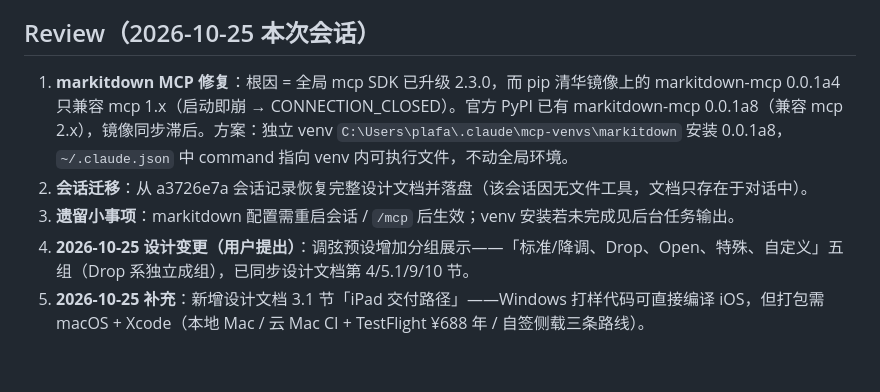
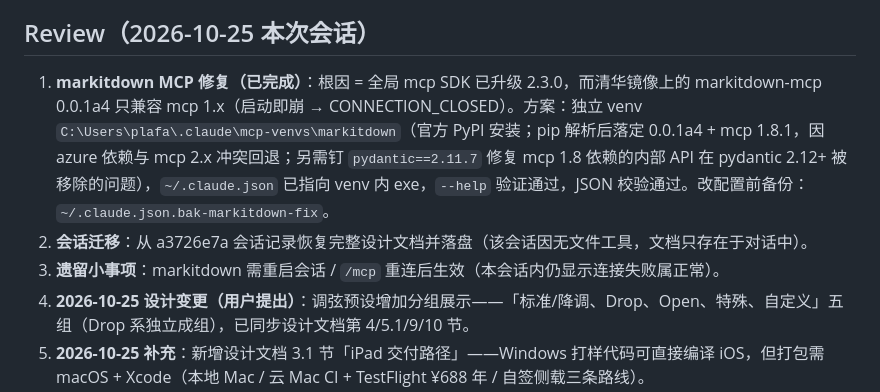
Before and after one commit to plafaithing/GuitarBar, a Markdown page: tasks/todo.md, the part around the change. GitHub-like rendering; blank space fills up the shorter version.

Commit message:
docs: markitdown MCP 修复完成记录

```diff
--- a/tasks/todo.md
+++ b/tasks/todo.md
@@ -18,9 +18,9 @@
 
 ## Review（2026-10-25 本次会话）
 
-1. **markitdown MCP 修复**：根因 = 全局 mcp SDK 已升级 2.3.0，而 pip 清华镜像上的 markitdown-mcp 0.0.1a4 只兼容 mcp 1.x（启动即崩 → CONNECTION_CLOSED）。官方 PyPI 已有 markitdown-mcp 0.0.1a8（兼容 mcp 2.x），镜像同步滞后。方案：独立 venv `C:\Users\plafa\.claude\mcp-venvs\markitdown` 安装 0.0.1a8，`~/.claude.json` 中 command 指向 venv 内可执行文件，不动全局环境。
+1. **markitdown MCP 修复（已完成）**：根因 = 全局 mcp SDK 已升级 2.3.0，而清华镜像上的 markitdown-mcp 0.0.1a4 只兼容 mcp 1.x（启动即崩 → CONNECTION_CLOSED）。方案：独立 venv `C:\Users\plafa\.claude\mcp-venvs\markitdown`（官方 PyPI 安装；pip 解析后落定 0.0.1a4 + mcp 1.8.1，因 azure 依赖与 mcp 2.x 冲突回退；另需钉 `pydantic==2.11.7` 修复 mcp 1.8 依赖的内部 API 在 pydantic 2.12+ 被移除的问题），`~/.claude.json` 已指向 venv 内 exe，`--help` 验证通过，JSON 校验通过。改配置前备份：`~/.claude.json.bak-markitdown-fix`。
 2. **会话迁移**：从 a3726e7a 会话记录恢复完整设计文档并落盘（该会话因无文件工具，文档只存在于对话中）。
-3. **遗留小事项**：markitdown 配置需重启会话 / `/mcp` 后生效；venv 安装若未完成见后台任务输出。
+3. **遗留小事项**：markitdown 需重启会话 / `/mcp` 重连后生效（本会话内仍显示连接失败属正常）。
 4. **2026-10-25 设计变更（用户提出）**：调弦预设增加分组展示——「标准/降调、Drop、Open、特殊、自定义」五组（Drop 系独立成组），已同步设计文档第 4/5.1/9/10 节。
 5. **2026-10-25 补充**：新增设计文档 3.1 节「iPad 交付路径」——Windows 打样代码可直接编译 iOS，但打包需 macOS + Xcode（本地 Mac / 云 Mac CI + TestFlight ¥688 年 / 自签侧载三条路线）。
 6. **2026-10-25 竞品调研（恩雅音乐等）**：二期明确「跟练三件套」——多音轨播放、速度调节、选段循环（AB Loop），已写入设计文档第 2 节路线表。一期候选增强（A4 参考音高校准 / 节拍器细分拍+Tap Tempo / 练琴屏幕常亮 / 和弦琶音扫弦试听）用户尚未确认，暂不写入。
```
